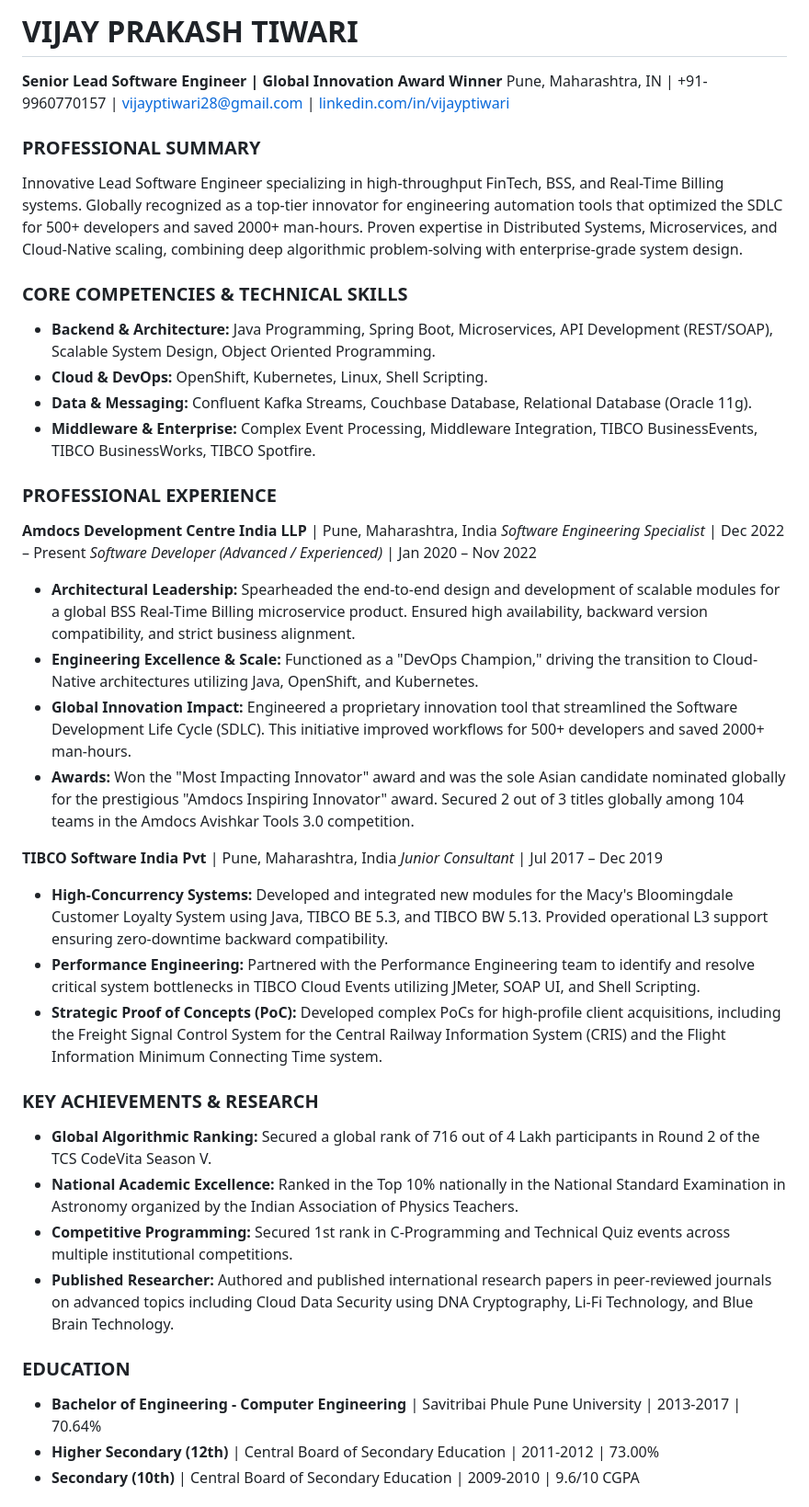
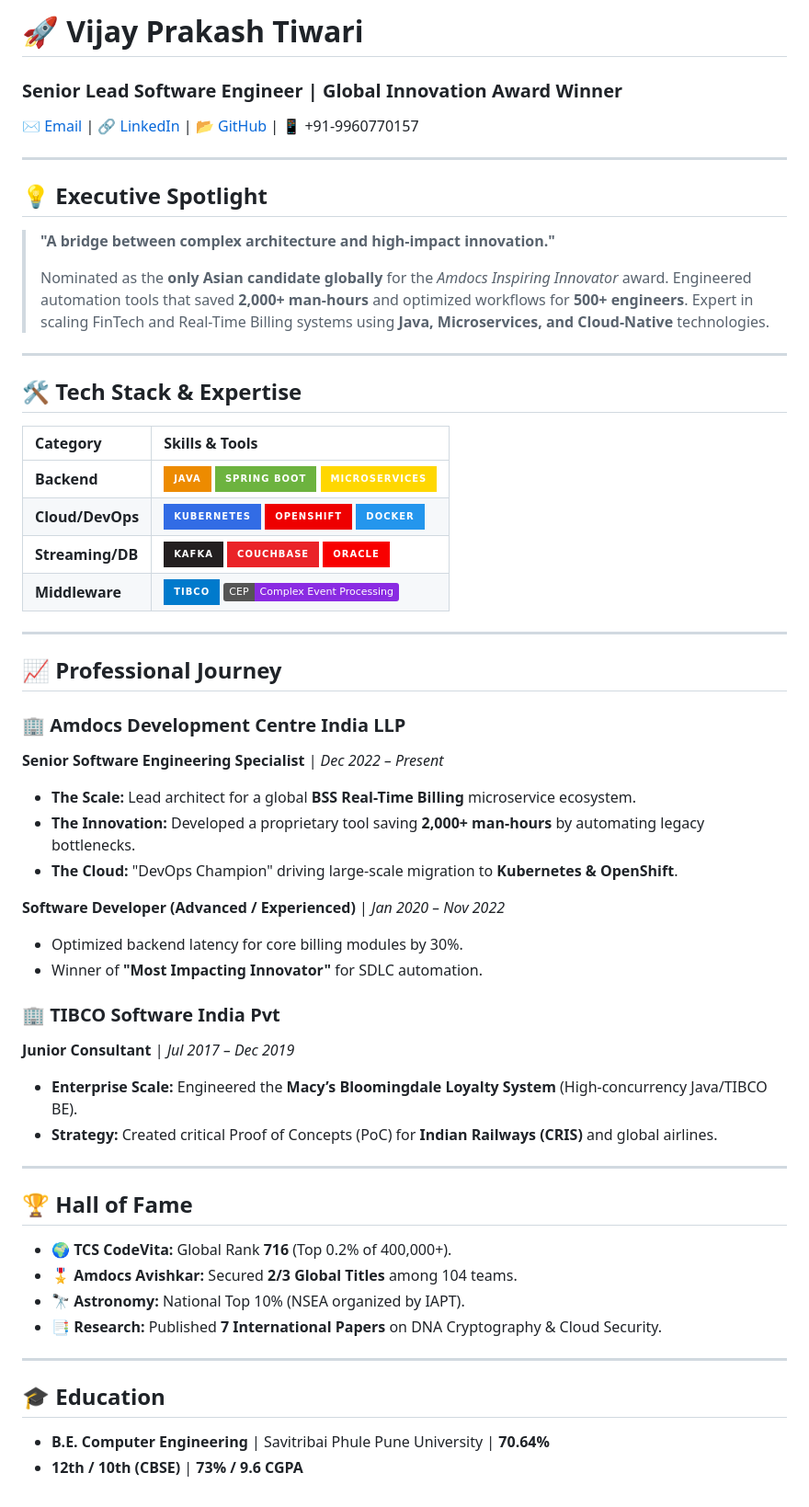
Before and after one commit to vijayptiwari/vijayptiwari.github.io, a Markdown page: README.md, the part around one of its changes. Shown at 92% size. Rendered like a GitHub page; badges without logos.

```diff
--- a/README.md
+++ b/README.md
@@ -1,39 +1,55 @@
-# VIJAY PRAKASH TIWARI
-**Senior Lead Software Engineer | Global Innovation Award Winner**
-Pune, Maharashtra, IN | +91-9960770157 | [vijayptiwari28@gmail.com](mailto:vijayptiwari28@gmail.com) | [linkedin.com/in/vijayptiwari](https://www.linkedin.com/in/vijayptiwari)
+# 🚀 Vijay Prakash Tiwari
+### **Senior Lead Software Engineer | Global Innovation Award Winner**
+[✉️ Email](mailto:vijayptiwari28@gmail.com) | [🔗 LinkedIn](https://www.linkedin.com/in/vijayptiwari) | [📂 GitHub](https://github.com/yourusername) | 📱 +91-9960770157
 
-### **PROFESSIONAL SUMMARY**
-Innovative Lead Software Engineer specializing in high-throughput FinTech, BSS, and Real-Time Billing systems. Globally recognized as a top-tier innovator for engineering automation tools that optimized the SDLC for 500+ developers and saved 2000+ man-hours. Proven expertise in Distributed Systems, Microservices, and Cloud-Native scaling, combining deep algorithmic problem-solving with enterprise-grade system design.
+---
 
-### **CORE COMPETENCIES & TECHNICAL SKILLS**
-* **Backend & Architecture:** Java Programming, Spring Boot, Microservices, API Development (REST/SOAP), Scalable System Design, Object Oriented Programming.
-* **Cloud & DevOps:** OpenShift, Kubernetes, Linux, Shell Scripting.
-* **Data & Messaging:** Confluent Kafka Streams, Couchbase Database, Relational Database (Oracle 11g).
-* **Middleware & Enterprise:** Complex Event Processing, Middleware Integration, TIBCO BusinessEvents, TIBCO BusinessWorks, TIBCO Spotfire.
+## 💡 Executive Spotlight
+> **"A bridge between complex architecture and high-impact innovation."**
+>
+> Nominated as the **only Asian candidate globally** for the *Amdocs Inspiring Innovator* award. Engineered automation tools that saved **2,000+ man-hours** and optimized workflows for **500+ engineers**. Expert in scaling FinTech and Real-Time Billing systems using **Java, Microservices, and Cloud-Native** technologies.
 
-### **PROFESSIONAL EXPERIENCE**
+---
 
-**Amdocs Development Centre India LLP** | Pune, Maharashtra, India
-*Software Engineering Specialist* | Dec 2022 – Present
-*Software Developer (Advanced / Experienced)* | Jan 2020 – Nov 2022
-* **Architectural Leadership:** Spearheaded the end-to-end design and development of scalable modules for a global BSS Real-Time Billing microservice product. Ensured high availability, backward version compatibility, and strict business alignment.
-* **Engineering Excellence & Scale:** Functioned as a "DevOps Champion," driving the transition to Cloud-Native architectures utilizing Java, OpenShift, and Kubernetes.
-* **Global Innovation Impact:** Engineered a proprietary innovation tool that streamlined the Software Development Life Cycle (SDLC). This initiative improved workflows for 500+ developers and saved 2000+ man-hours.
-* **Awards:** Won the "Most Impacting Innovator" award and was the sole Asian candidate nominated globally for the prestigious "Amdocs Inspiring Innovator" award. Secured 2 out of 3 titles globally among 104 teams in the Amdocs Avishkar Tools 3.0 competition.
+## 🛠️ Tech Stack & Expertise
 
-**TIBCO Software India Pvt** | Pune, Maharashtra, India
-*Junior Consultant* | Jul 2017 – Dec 2019
-* **High-Concurrency Systems:** Developed and integrated new modules for the Macy's Bloomingdale Customer Loyalty System using Java, TIBCO BE 5.3, and TIBCO BW 5.13. Provided operational L3 support ensuring zero-downtime backward compatibility.
-* **Performance Engineering:** Partnered with the Performance Engineering team to identify and resolve critical system bottlenecks in TIBCO Cloud Events utilizing JMeter, SOAP UI, and Shell Scripting.
-* **Strategic Proof of Concepts (PoC):** Developed complex PoCs for high-profile client acquisitions, including the Freight Signal Control System for the Central Railway Information System (CRIS) and the Flight Information Minimum Connecting Time system.
+| Category | Skills & Tools |
+| :--- | :--- |
+| **Backend** | ![Java](https://img.shields.io/badge/Java-ED8B00?style=for-the-badge&logo=java&logoColor=white) ![Spring Boot](https://img.shields.io/badge/Spring_Boot-6DB33F?style=for-the-badge&logo=spring-boot&logoColor=white) ![Microservices](https://img.shields.io/badge/Microservices-FFD700?style=for-the-badge&logo=cpu&logoColor=black) |
+| **Cloud/DevOps** | ![Kubernetes](https://img.shields.io/badge/Kubernetes-326CE5?style=for-the-badge&logo=kubernetes&logoColor=white) ![OpenShift](https://img.shields.io/badge/OpenShift-EE0000?style=for-the-badge&logo=red-hat-openshift&logoColor=white) ![Docker](https://img.shields.io/badge/Docker-2496ED?style=for-the-badge&logo=docker&logoColor=white) |
+| **Streaming/DB** | ![Kafka](https://img.shields.io/badge/Kafka-231F20?style=for-the-badge&logo=apache-kafka&logoColor=white) ![Couchbase](https://img.shields.io/badge/Couchbase-EA2328?style=for-the-badge&logo=couchbase&logoColor=white) ![Oracle](https://img.shields.io/badge/Oracle-F80000?style=for-the-badge&logo=oracle&logoColor=white) |
+| **Middleware** | ![TIBCO](https://img.shields.io/badge/TIBCO-007ACC?style=for-the-badge&logo=tibco&logoColor=white) ![CEP](https://img.shields.io/badge/CEP-Complex_Event_Processing-blueviolet) |
 
-### **KEY ACHIEVEMENTS & RESEARCH**
-* **Global Algorithmic Ranking:** Secured a global rank of 716 out of 4 Lakh participants in Round 2 of the TCS CodeVita Season V.
-* **National Academic Excellence:** Ranked in the Top 10% nationally in the National Standard Examination in Astronomy organized by the Indian Association of Physics Teachers.
-* **Competitive Programming:** Secured 1st rank in C-Programming and Technical Quiz events across multiple institutional competitions.
-* **Published Researcher:** Authored and published international research papers in peer-reviewed journals on advanced topics including Cloud Data Security using DNA Cryptography, Li-Fi Technology, and Blue Brain Technology.
+---
 
-### **EDUCATION**
-* **Bachelor of Engineering - Computer Engineering** | Savitribai Phule Pune University | 2013-2017 | 70.64%
-* **Higher Secondary (12th)** | Central Board of Secondary Education | 2011-2012 | 73.00%
-* **Secondary (10th)** | Central Board of Secondary Education | 2009-2010 | 9.6/10 CGPA
+## 📈 Professional Journey
+
+### 🏢 **Amdocs Development Centre India LLP**
+**Senior Software Engineering Specialist** | *Dec 2022 – Present*
+- **The Scale:** Lead architect for a global **BSS Real-Time Billing** microservice ecosystem.
+- **The Innovation:** Developed a proprietary tool saving **2,000+ man-hours** by automating legacy bottlenecks.
+- **The Cloud:** "DevOps Champion" driving large-scale migration to **Kubernetes & OpenShift**.
+
+**Software Developer (Advanced / Experienced)** | *Jan 2020 – Nov 2022*
+- Optimized backend latency for core billing modules by 30%.
+- Winner of **"Most Impacting Innovator"** for SDLC automation.
+
+### 🏢 **TIBCO Software India Pvt**
+**Junior Consultant** | *Jul 2017 – Dec 2019*
+- **Enterprise Scale:** Engineered the **Macy’s Bloomingdale Loyalty System** (High-concurrency Java/TIBCO BE).
+- **Strategy:** Created critical Proof of Concepts (PoC) for **Indian Railways (CRIS)** and global airlines.
+
+---
+
+## 🏆 Hall of Fame
+- **🌍 TCS CodeVita:** Global Rank **716** (Top 0.2% of 400,000+).
+- **🎖️ Amdocs Avishkar:** Secured **2/3 Global Titles** among 104 teams.
+- **🔭 Astronomy:** National Top 10% (NSEA organized by IAPT).
+- **📑 Research:** Published **7 International Papers** on DNA Cryptography & Cloud Security.
+
+---
+
+## 🎓 Education
+- **B.E. Computer Engineering** | Savitribai Phule Pune University | **70.64%**
+- **12th / 10th (CBSE)** | **73% / 9.6 CGPA**
+
```
Also changed, not shown: other parts of README.md (+6 -0 lines).
